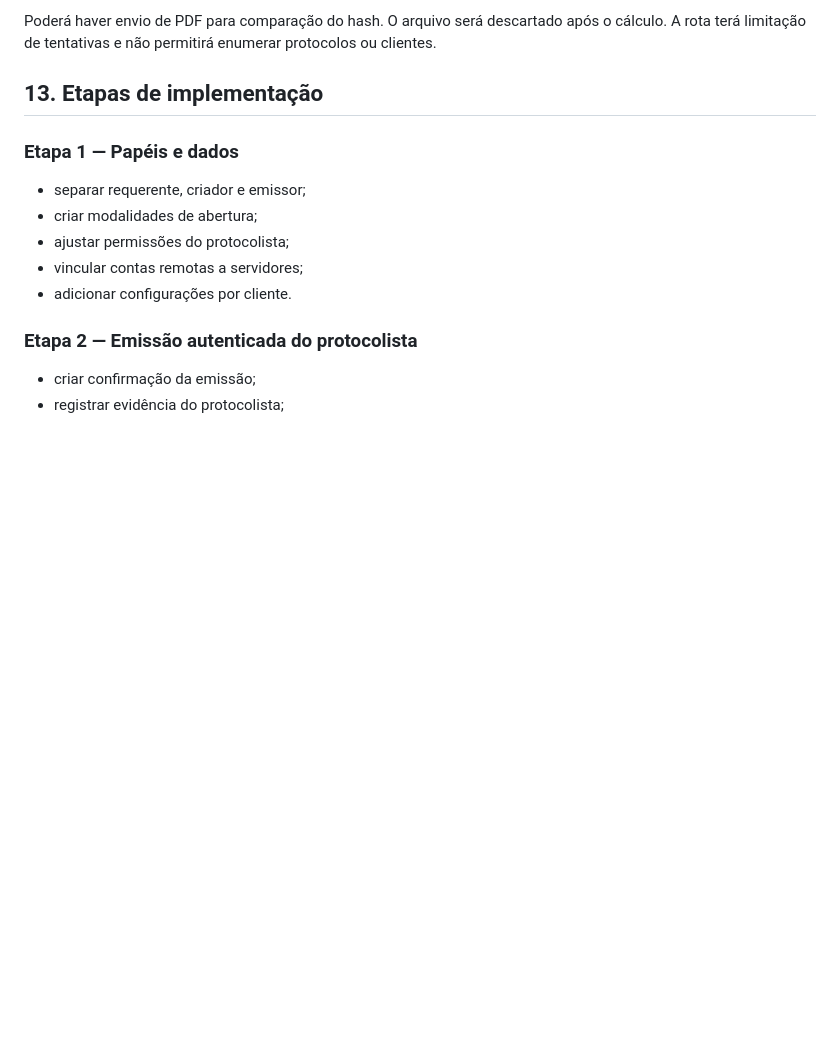
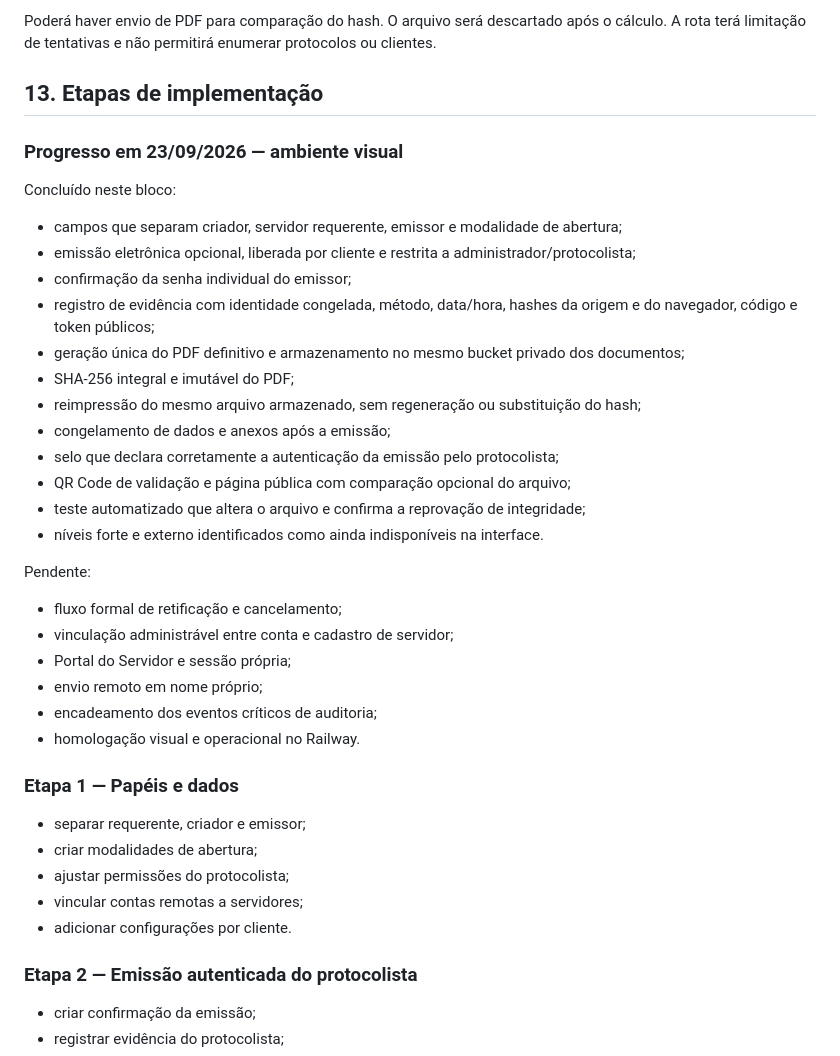
Before and after one commit to rs3002025/projeto_protocolov1, a Markdown page: PLANO-ASSINATURA-E-ACESSO-REMOTO.md, the part around the change. GitHub-like rendering; blank space fills up the shorter version.

Commit message:
feat: autentica emissão eletrônica de protocolos

```diff
--- a/PLANO-ASSINATURA-E-ACESSO-REMOTO.md
+++ b/PLANO-ASSINATURA-E-ACESSO-REMOTO.md
@@ -250,6 +250,32 @@ Poderá haver envio de PDF para comparação do hash. O arquivo será descartado
 
 ## 13. Etapas de implementação
 
+### Progresso em 23/09/2026 — ambiente visual
+
+Concluído neste bloco:
+
+- campos que separam criador, servidor requerente, emissor e modalidade de abertura;
+- emissão eletrônica opcional, liberada por cliente e restrita a administrador/protocolista;
+- confirmação da senha individual do emissor;
+- registro de evidência com identidade congelada, método, data/hora, hashes da origem e do navegador, código e token públicos;
+- geração única do PDF definitivo e armazenamento no mesmo bucket privado dos documentos;
+- SHA-256 integral e imutável do PDF;
+- reimpressão do mesmo arquivo armazenado, sem regeneração ou substituição do hash;
+- congelamento de dados e anexos após a emissão;
+- selo que declara corretamente a autenticação da emissão pelo protocolista;
+- QR Code de validação e página pública com comparação opcional do arquivo;
+- teste automatizado que altera o arquivo e confirma a reprovação de integridade;
+- níveis forte e externo identificados como ainda indisponíveis na interface.
+
+Pendente:
+
+- fluxo formal de retificação e cancelamento;
+- vinculação administrável entre conta e cadastro de servidor;
+- Portal do Servidor e sessão própria;
+- envio remoto em nome próprio;
+- encadeamento dos eventos críticos de auditoria;
+- homologação visual e operacional no Railway.
+
 ### Etapa 1 — Papéis e dados
 
 - separar requerente, criador e emissor;
```
